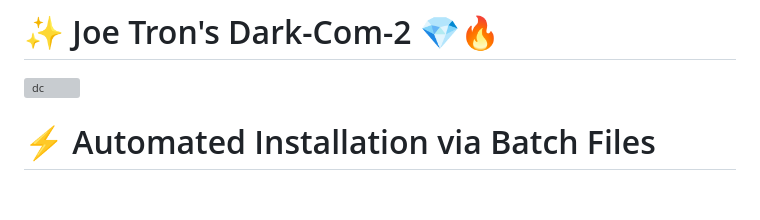
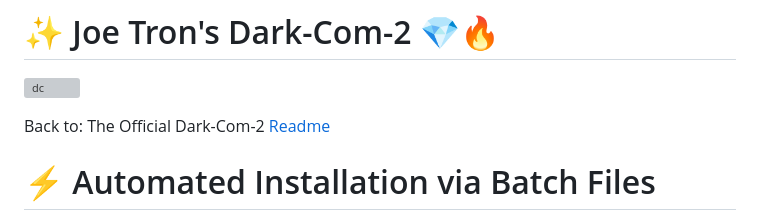
Before and after one commit to mercwar/Dark-Com-2, a Markdown page: packages/readme.md, the part around the change. GitHub-like rendering; blank space fills up the shorter version; grey boxes are pictures that could not be loaded.

Commit message:
Update readme with link to official documentation
Added a link to the official Dark-Com-2 readme.

```diff
--- a/packages/readme.md
+++ b/packages/readme.md
@@ -12,6 +12,8 @@
 # ✨ Joe Tron's Dark-Com-2 💎🔥
 
 ![dc](../images/ChatGPT%20Image%20Sep%204%2C%202026%2C%2006_51_00%20AM.png)
+
+Back to: The Official Dark-Com-2 [Readme](packages/readme.md)
 
 <!-- ============================================
      ⚡ Automated Installation via Batch Files
```
